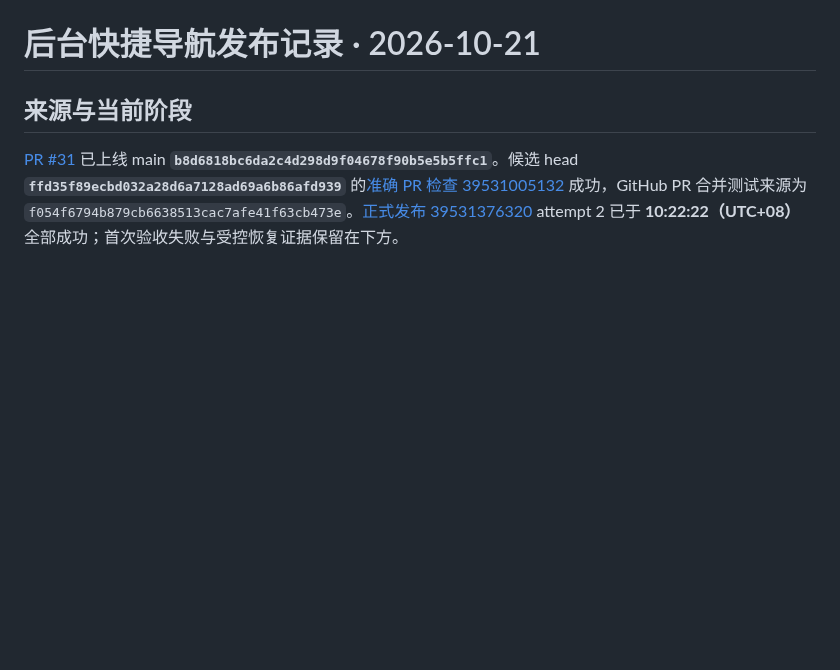
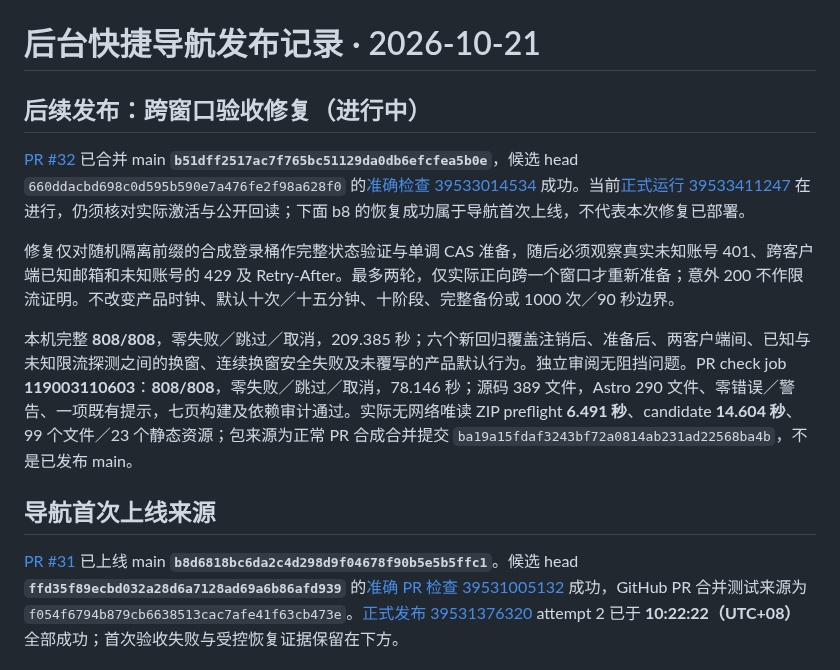
Before and after one commit to kunanli/artdicohost, a Markdown page: docs/navigation-release-2026-10-21.md, the part around the change. GitHub-like rendering; blank space fills up the shorter version.

Commit message:
docs: save exact rollover-fix release and 808-test evidence

```diff
--- a/docs/navigation-release-2026-10-21.md
+++ b/docs/navigation-release-2026-10-21.md
@@ -1,6 +1,14 @@
 # 后台快捷导航发布记录 · 2026-10-21
 
-## 来源与当前阶段
+## 后续发布：跨窗口验收修复（进行中）
+
+[PR #32](https://github.com/kunanli/artdicohost/pull/32) 已合并 main **`b51dff2517ac7f765bc51129da0db6efcfea5b0e`**，候选 head `660ddacbd698c0d595b590e7a476fe2f98a628f0` 的[准确检查 39533014534](https://github.com/kunanli/artdicohost/actions/runs/39533014534) 成功。当前[正式运行 39533411247](https://github.com/kunanli/artdicohost/actions/runs/39533411247) 在进行，仍须核对实际激活与公开回读；下面 b8 的恢复成功属于导航首次上线，不代表本次修复已部署。
+
+修复仅对随机隔离前缀的合成登录桶作完整状态验证与单调 CAS 准备，随后必须观察真实未知账号 401、跨客户端已知邮箱和未知账号的 429 及 Retry-After。最多两轮，仅实际正向跨一个窗口才重新准备；意外 200 不作限流证明。不改变产品时钟、默认十次／十五分钟、十阶段、完整备份或 1000 次／90 秒边界。
+
+本机完整 **808/808**，零失败／跳过／取消，209.385 秒；六个新回归覆盖注销后、准备后、两客户端间、已知与未知限流探测之间的换窗、连续换窗安全失败及未覆写的产品默认行为。独立审阅无阻挡问题。PR check job **119003110603**：**808/808**，零失败／跳过／取消，78.146 秒；源码 389 文件，Astro 290 文件、零错误／警告、一项既有提示，七页构建及依赖审计通过。实际无网络唯读 ZIP preflight **6.491 秒**、candidate **14.604 秒**、99 个文件／23 个静态资源；包来源为正常 PR 合成合并提交 `ba19a15fdaf3243bf72a0814ab231ad22568ba4b`，不是已发布 main。
+
+## 导航首次上线来源
 
 [PR #31](https://github.com/kunanli/artdicohost/pull/31) 已上线 main **`b8d6818bc6da2c4d298d9f04678f90b5e5b5ffc1`**。候选 head **`ffd35f89ecbd032a28d6a7128ad69a6b86afd939`** 的[准确 PR 检查 39531005132](https://github.com/kunanli/artdicohost/actions/runs/39531005132) 成功，GitHub PR 合并测试来源为 `f054f6794b879cb6638513cac7afe41f63cb473e`。[正式发布 39531376320](https://github.com/kunanli/artdicohost/actions/runs/39531376320) attempt 2 已于 **10:22:22（UTC+08）** 全部成功；首次验收失败与受控恢复证据保留在下方。
 
```
Also changed, not shown: docs/session-recovery.md (+2 -2 lines).
